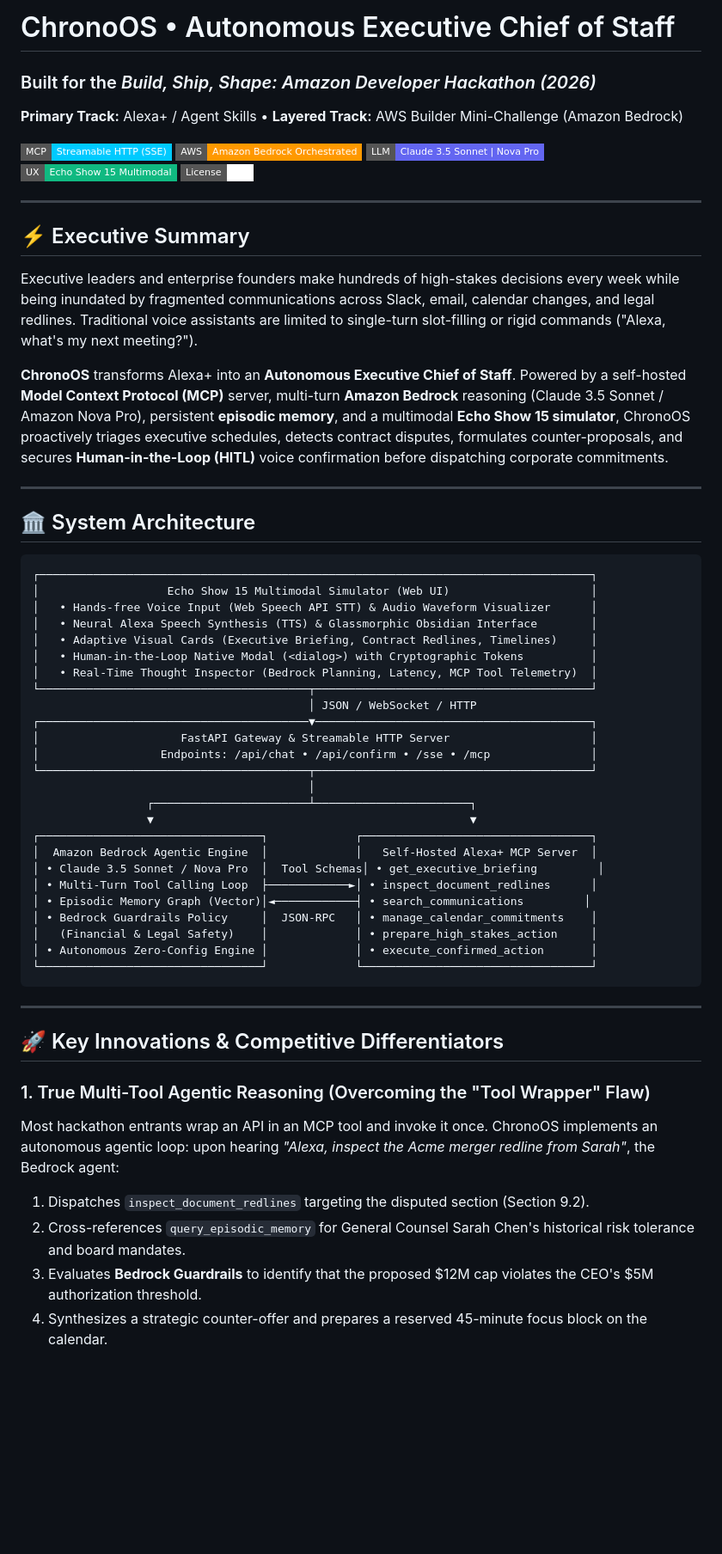
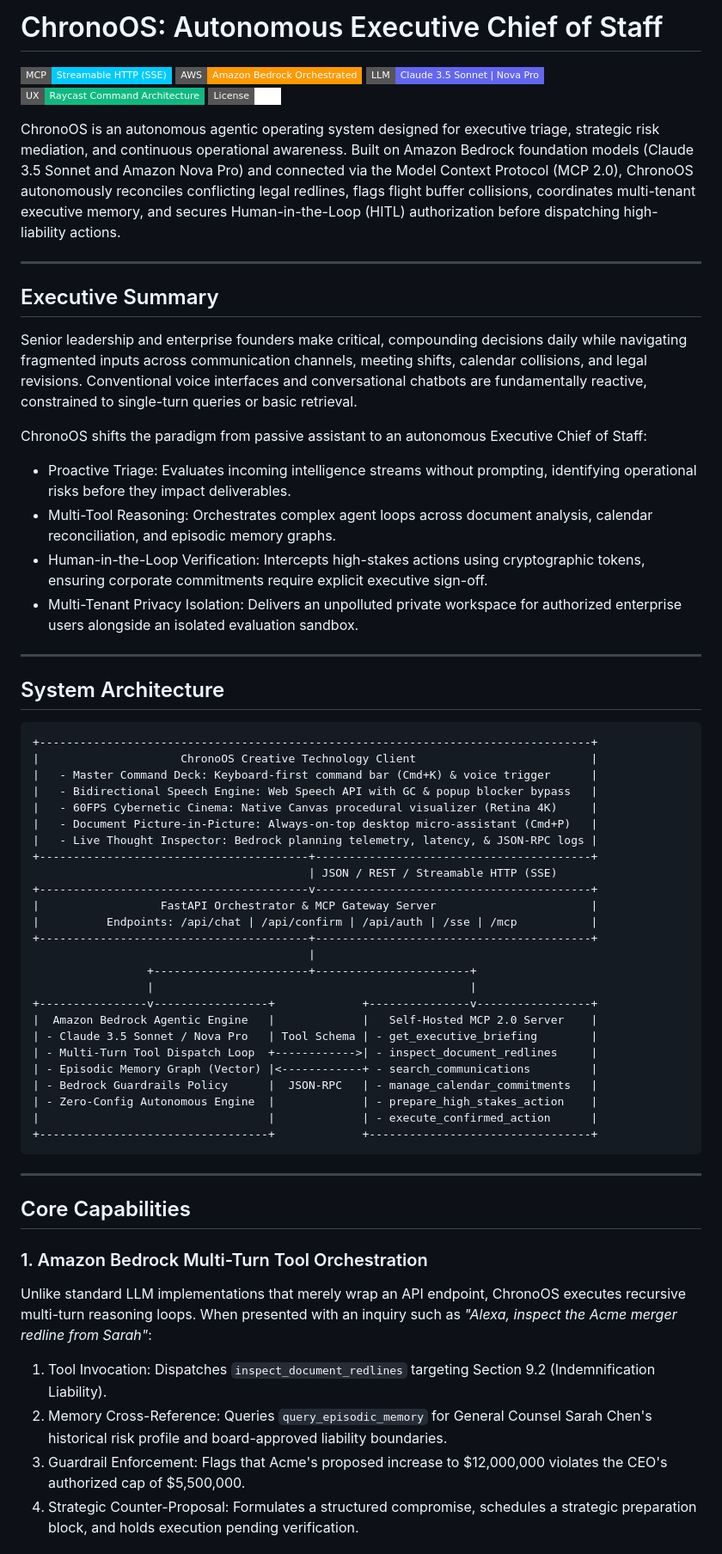
Before and after one commit to Adhyayan-Dimri/ChronoOS, a Markdown page: README.md, the part around one of its changes. Shown at 86% size. Rendered like a GitHub page; badges without logos; blank space fills up the shorter version.

Commit message:
docs: add detailed professional documentation without emojis

````diff
--- a/README.md
+++ b/README.md
@@ -1,60 +1,65 @@
-# ChronoOS • Autonomous Executive Chief of Staff
-### Built for the *Build, Ship, Shape: Amazon Developer Hackathon (2026)*
-**Primary Track:** Alexa+ / Agent Skills • **Layered Track:** AWS Builder Mini-Challenge (Amazon Bedrock)
+# ChronoOS: Autonomous Executive Chief of Staff
 
 [![Model Context Protocol](https://img.shields.io/badge/MCP-Streamable_HTTP_(SSE)-00CAFF?style=flat-square)](https://modelcontextprotocol.io)
 [![Amazon Bedrock](https://img.shields.io/badge/AWS-Amazon_Bedrock_Orchestrated-FF9900?style=flat-square&logo=amazon-aws)](https://aws.amazon.com/bedrock/)
 [![Claude 3.5 Sonnet / Nova Pro](https://img.shields.io/badge/LLM-Claude_3.5_Sonnet_|_Nova_Pro-6366F1?style=flat-square)](https://aws.amazon.com/bedrock/)
-[![Echo Show 15 Multimodal](https://img.shields.io/badge/UX-Echo_Show_15_Multimodal-10B981?style=flat-square)](https://amazonappdev2026.devpost.com/)
+[![Architecture](https://img.shields.io/badge/UX-Raycast_Command_Architecture-10B981?style=flat-square)](https://raycast.com)
 [![License: MIT](https://img.shields.io/badge/License-MIT-white.svg?style=flat-square)](LICENSE)
+
+ChronoOS is an autonomous agentic operating system designed for executive triage, strategic risk mediation, and continuous operational awareness. Built on Amazon Bedrock foundation models (Claude 3.5 Sonnet and Amazon Nova Pro) and connected via the Model Context Protocol (MCP 2.0), ChronoOS autonomously reconciles conflicting legal redlines, flags flight buffer collisions, coordinates multi-tenant executive memory, and secures Human-in-the-Loop (HITL) authorization before dispatching high-liability actions.
 
 ---
 
-## ⚡ Executive Summary
-Executive leaders and enterprise founders make hundreds of high-stakes decisions every week while being inundated by fragmented communications across Slack, email, calendar changes, and legal redlines. Traditional voice assistants are limited to single-turn slot-filling or rigid commands ("Alexa, what's my next meeting?").
+## Executive Summary
 
-**ChronoOS** transforms Alexa+ into an **Autonomous Executive Chief of Staff**. Powered by a self-hosted **Model Context Protocol (MCP)** server, multi-turn **Amazon Bedrock** reasoning (Claude 3.5 Sonnet / Amazon Nova Pro), persistent **episodic memory**, and a multimodal **Echo Show 15 simulator**, ChronoOS proactively triages executive schedules, detects contract disputes, formulates counter-proposals, and secures **Human-in-the-Loop (HITL)** voice confirmation before dispatching corporate commitments.
+Senior leadership and enterprise founders make critical, compounding decisions daily while navigating fragmented inputs across communication channels, meeting shifts, calendar collisions, and legal revisions. Conventional voice interfaces and conversational chatbots are fundamentally reactive, constrained to single-turn queries or basic retrieval.
+
+ChronoOS shifts the paradigm from passive assistant to an autonomous Executive Chief of Staff:
+- Proactive Triage: Evaluates incoming intelligence streams without prompting, identifying operational risks before they impact deliverables.
+- Multi-Tool Reasoning: Orchestrates complex agent loops across document analysis, calendar reconciliation, and episodic memory graphs.
+- Human-in-the-Loop Verification: Intercepts high-stakes actions using cryptographic tokens, ensuring corporate commitments require explicit executive sign-off.
+- Multi-Tenant Privacy Isolation: Delivers an unpolluted private workspace for authorized enterprise users alongside an isolated evaluation sandbox.
 
 ---
 
-## 🏛️ System Architecture
+## System Architecture
 
 ```
-┌──────────────────────────────────────────────────────────────────────────────────┐
-│                   Echo Show 15 Multimodal Simulator (Web UI)                     │
-│   • Hands-free Voice Input (Web Speech API STT) & Audio Waveform Visualizer      │
-│   • Neural Alexa Speech Synthesis (TTS) & Glassmorphic Obsidian Interface        │
-│   • Adaptive Visual Cards (Executive Briefing, Contract Redlines, Timelines)     │
-│   • Human-in-the-Loop Native Modal (<dialog>) with Cryptographic Tokens          │
-│   • Real-Time Thought Inspector (Bedrock Planning, Latency, MCP Tool Telemetry)  │
-└────────────────────────────────────────┬─────────────────────────────────────────┘
-                                         │ JSON / WebSocket / HTTP
-┌────────────────────────────────────────▼─────────────────────────────────────────┐
-│                     FastAPI Gateway & Streamable HTTP Server                     │
-│                  Endpoints: /api/chat • /api/confirm • /sse • /mcp               │
-└────────────────────────────────────────┬─────────────────────────────────────────┘
-                                         │
-                 ┌───────────────────────┴───────────────────────┐
-                 ▼                                               ▼
-┌─────────────────────────────────┐             ┌──────────────────────────────────┐
-│  Amazon Bedrock Agentic Engine  │             │   Self-Hosted Alexa+ MCP Server  │
-│ • Claude 3.5 Sonnet / Nova Pro  │  Tool Schemas│ • get_executive_briefing         │
-│ • Multi-Turn Tool Calling Loop  ├────────────►│ • inspect_document_redlines      │
-│ • Episodic Memory Graph (Vector)│◄────────────┤ • search_communications         │
-│ • Bedrock Guardrails Policy     │  JSON-RPC   │ • manage_calendar_commitments    │
-│   (Financial & Legal Safety)    │             │ • prepare_high_stakes_action     │
-│ • Autonomous Zero-Config Engine │             │ • execute_confirmed_action       │
-└─────────────────────────────────┘             └──────────────────────────────────┘
++----------------------------------------------------------------------------------+
+|                     ChronoOS Creative Technology Client                          |
+|   - Master Command Deck: Keyboard-first command bar (Cmd+K) & voice trigger      |
+|   - Bidirectional Speech Engine: Web Speech API with GC & popup blocker bypass   |
+|   - 60FPS Cybernetic Cinema: Native Canvas procedural visualizer (Retina 4K)     |
+|   - Document Picture-in-Picture: Always-on-top desktop micro-assistant (Cmd+P)   |
+|   - Live Thought Inspector: Bedrock planning telemetry, latency, & JSON-RPC logs |
++----------------------------------------+-----------------------------------------+
+                                         | JSON / REST / Streamable HTTP (SSE)
++----------------------------------------v-----------------------------------------+
+|                  FastAPI Orchestrator & MCP Gateway Server                       |
+|          Endpoints: /api/chat | /api/confirm | /api/auth | /sse | /mcp           |
++----------------------------------------+-----------------------------------------+
+                                         |
+                 +-----------------------+-----------------------+
+                 |                                               |
++----------------v-----------------+             +---------------v-----------------+
+|  Amazon Bedrock Agentic Engine   |             |   Self-Hosted MCP 2.0 Server    |
+| - Claude 3.5 Sonnet / Nova Pro   | Tool Schema | - get_executive_briefing        |
+| - Multi-Turn Tool Dispatch Loop  +------------>| - inspect_document_redlines     |
+| - Episodic Memory Graph (Vector) |<------------+ - search_communications         |
+| - Bedrock Guardrails Policy      |  JSON-RPC   | - manage_calendar_commitments   |
+| - Zero-Config Autonomous Engine  |             | - prepare_high_stakes_action    |
+|                                  |             | - execute_confirmed_action      |
++----------------------------------+             +---------------------------------+
 ```
 
 ---
 
-## 🚀 Key Innovations & Competitive Differentiators
+## Core Capabilities
 
-### 1. True Multi-Tool Agentic Reasoning (Overcoming the "Tool Wrapper" Flaw)
-Most hackathon entrants wrap an API in an MCP tool and invoke it once. ChronoOS implements an autonomous agentic loop: upon hearing *"Alexa, inspect the Acme merger redline from Sarah"*, the Bedrock agent:
-1. Dispatches `inspect_document_redlines` targeting the disputed section (Section 9.2).
-2. Cross-references `query_episodic_memory` for General Counsel Sarah Chen's historical risk tolerance and board mandates.
-3. Evaluates **Bedrock Guardrails** to identify that the proposed $12M cap violates the CEO's $5M authorization threshold.
-4. Synthesizes a strategic counter-offer and prepares a reserved 45-minute focus block on the calendar.
+### 1. Amazon Bedrock Multi-Turn Tool Orchestration
+Unlike standard LLM implementations that merely wrap an API endpoint, ChronoOS executes recursive multi-turn reasoning loops. When presented with an inquiry such as *"Alexa, inspect the Acme merger redline from Sarah"*:
+1. Tool Invocation: Dispatches `inspect_document_redlines` targeting Section 9.2 (Indemnification Liability).
+2. Memory Cross-Reference: Queries `query_episodic_memory` for General Counsel Sarah Chen's historical risk profile and board-approved liability boundaries.
+3. Guardrail Enforcement: Flags that Acme's proposed increase to $12,000,000 violates the CEO's authorized cap of $5,500,000.
+4. Strategic Counter-Proposal: Formulates a structured compromise, schedules a strategic preparation block, and holds execution pending verification.
 
````
Also changed, not shown: other parts of README.md (+117 -69 lines).
